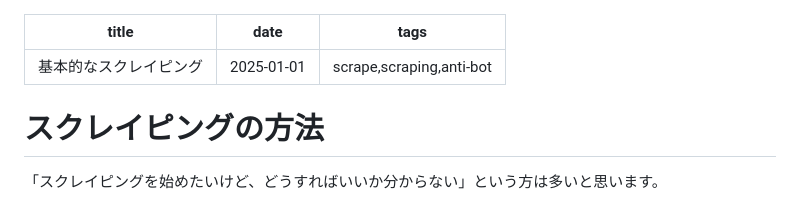
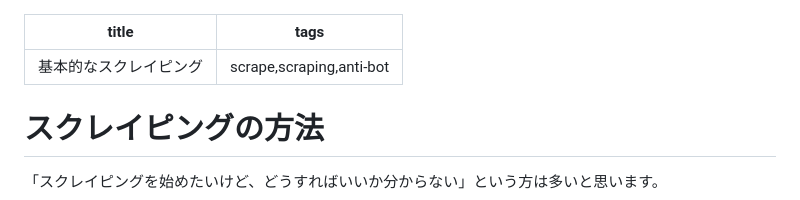
Before and after one commit to zrpy/ai_blog, a Markdown page: blogs_raw/basic_scrape.md, the part around the change. Rendered like a GitHub page.

```diff
--- a/blogs_raw/basic_scrape.md
+++ b/blogs_raw/basic_scrape.md
@@ -1,6 +1,5 @@
 ---
 title: 基本的なスクレイピング
-date: 2025-01-01
 tags: scrape,scraping,anti-bot
 ---
 # スクレイピングの方法
```
